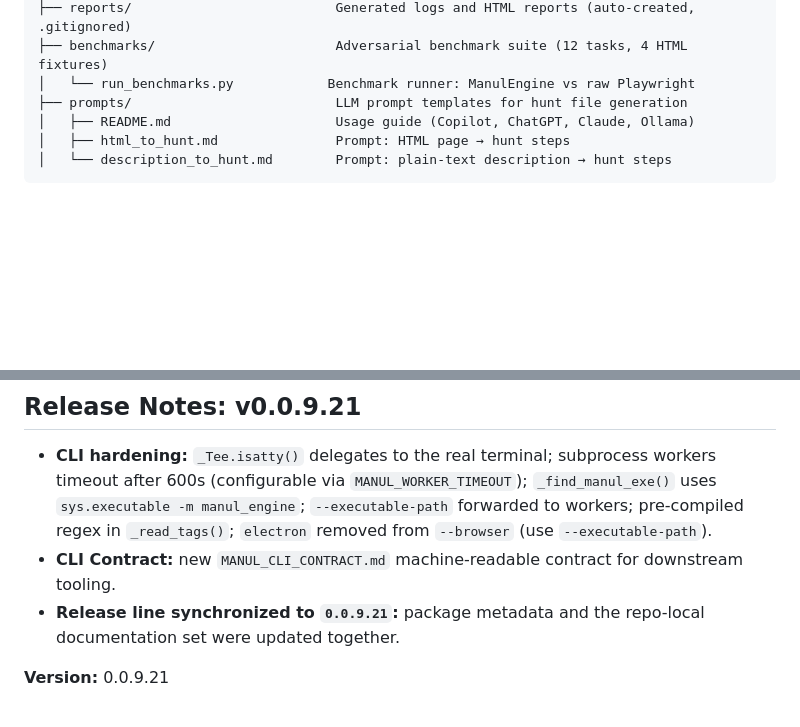
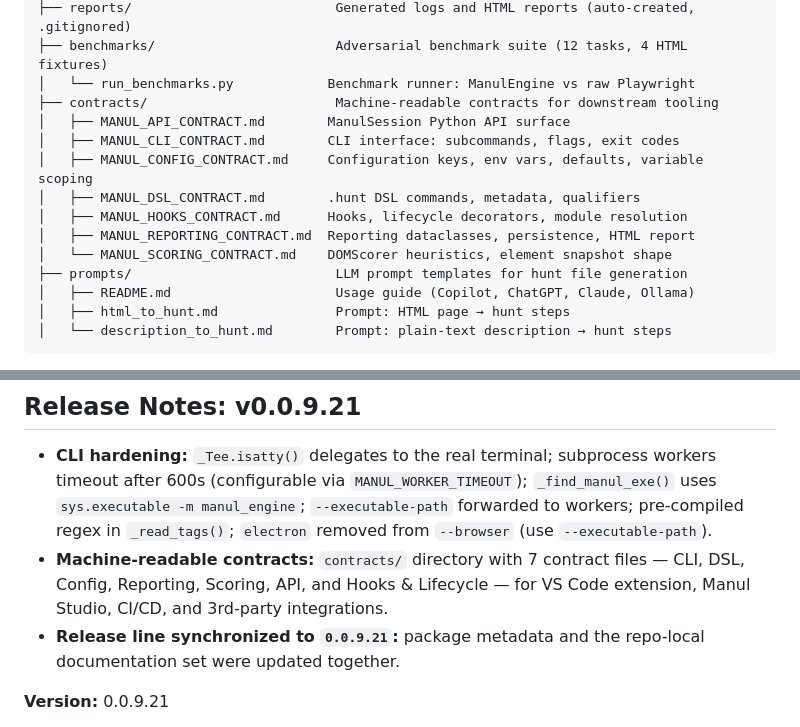
Before and after one commit to alexbeatnik/ManulEngine, a Markdown page: README_DEV.md, 2 parts joined by grey strips. Drawn GitHub-style; blank space fills up the shorter version.

Commit message:
Add machine-readable contracts for CLI, DSL, Config, Reporting, Scoring, API, and Hooks & Lifecycle

```diff
--- a/README_DEV.md
+++ b/README_DEV.md
@@ -99,6 +99,14 @@ ManulEngine/
 ├── reports/                          Generated logs and HTML reports (auto-created, .gitignored)
 ├── benchmarks/                       Adversarial benchmark suite (12 tasks, 4 HTML fixtures)
 │   └── run_benchmarks.py            Benchmark runner: ManulEngine vs raw Playwright
+├── contracts/                        Machine-readable contracts for downstream tooling
+│   ├── MANUL_API_CONTRACT.md        ManulSession Python API surface
+│   ├── MANUL_CLI_CONTRACT.md        CLI interface: subcommands, flags, exit codes
+│   ├── MANUL_CONFIG_CONTRACT.md     Configuration keys, env vars, defaults, variable scoping
+│   ├── MANUL_DSL_CONTRACT.md        .hunt DSL commands, metadata, qualifiers
+│   ├── MANUL_HOOKS_CONTRACT.md      Hooks, lifecycle decorators, module resolution
+│   ├── MANUL_REPORTING_CONTRACT.md  Reporting dataclasses, persistence, HTML report
+│   └── MANUL_SCORING_CONTRACT.md    DOMScorer heuristics, element snapshot shape
 ├── prompts/                          LLM prompt templates for hunt file generation
 │   ├── README.md                     Usage guide (Copilot, ChatGPT, Claude, Ollama)
 │   ├── html_to_hunt.md               Prompt: HTML page → hunt steps
@@ -865,7 +873,7 @@ The published extension provides:
 ## Release Notes: v0.0.9.21
 
 - **CLI hardening:** `_Tee.isatty()` delegates to the real terminal; subprocess workers timeout after 600s (configurable via `MANUL_WORKER_TIMEOUT`); `_find_manul_exe()` uses `sys.executable -m manul_engine`; `--executable-path` forwarded to workers; pre-compiled regex in `_read_tags()`; `electron` removed from `--browser` (use `--executable-path`).
-- **CLI Contract:** new `MANUL_CLI_CONTRACT.md` machine-readable contract for downstream tooling.
+- **Machine-readable contracts:** `contracts/` directory with 7 contract files — CLI, DSL, Config, Reporting, Scoring, API, and Hooks & Lifecycle — for VS Code extension, Manul Studio, CI/CD, and 3rd-party integrations.
 - **Release line synchronized to `0.0.9.21`:** package metadata and the repo-local documentation set were updated together.
 
 **Version:** 0.0.9.21
```
Also changed, not shown: .github/copilot-instructions.md (+8 -0 lines), README.md (+1 -1 lines).
